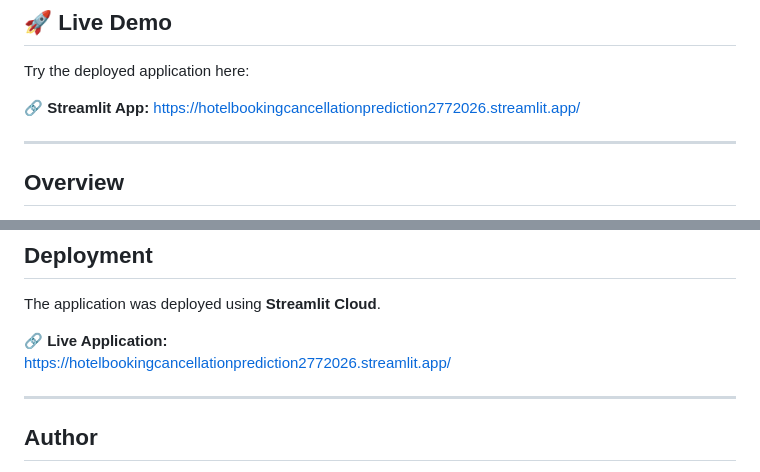
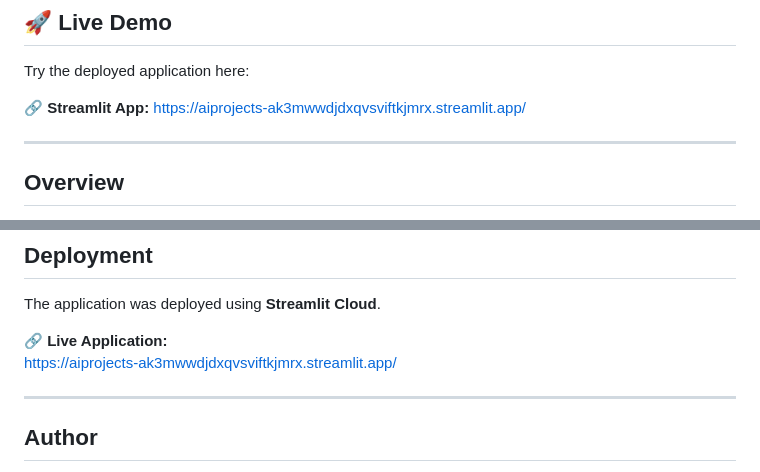
Before and after one commit to Malak-A7med/AI_Projects, a Markdown page: Machine_Learning/Hotel_Booking_Cancellation_Prediction/README.md, 2 parts joined by grey strips. Drawn GitHub-style.

Commit message:
Fix Streamlit app links in README
Updated the links to the deployed Streamlit application in the README.

```diff
--- a/Machine_Learning/Hotel_Booking_Cancellation_Prediction/README.md
+++ b/Machine_Learning/Hotel_Booking_Cancellation_Prediction/README.md
@@ -4,7 +4,7 @@
 
 Try the deployed application here:
 
-🔗 **Streamlit App:** [https://hotelbookingcancellationprediction2772026.streamlit.app/](https://aiprojects-ak3mwwdjdxqvsviftkjmrx.streamlit.app/)
+🔗 **Streamlit App:** https://aiprojects-ak3mwwdjdxqvsviftkjmrx.streamlit.app/
 
 ---
 
@@ -137,7 +137,7 @@ The application allows users to enter booking information through an interactive
 The application was deployed using **Streamlit Cloud**.
 
 🔗 **Live Application:**
-[https://hotelbookingcancellationprediction2772026.streamlit.app/](https://aiprojects-ak3mwwdjdxqvsviftkjmrx.streamlit.app/)
+https://aiprojects-ak3mwwdjdxqvsviftkjmrx.streamlit.app/
 
 ---
 
```
